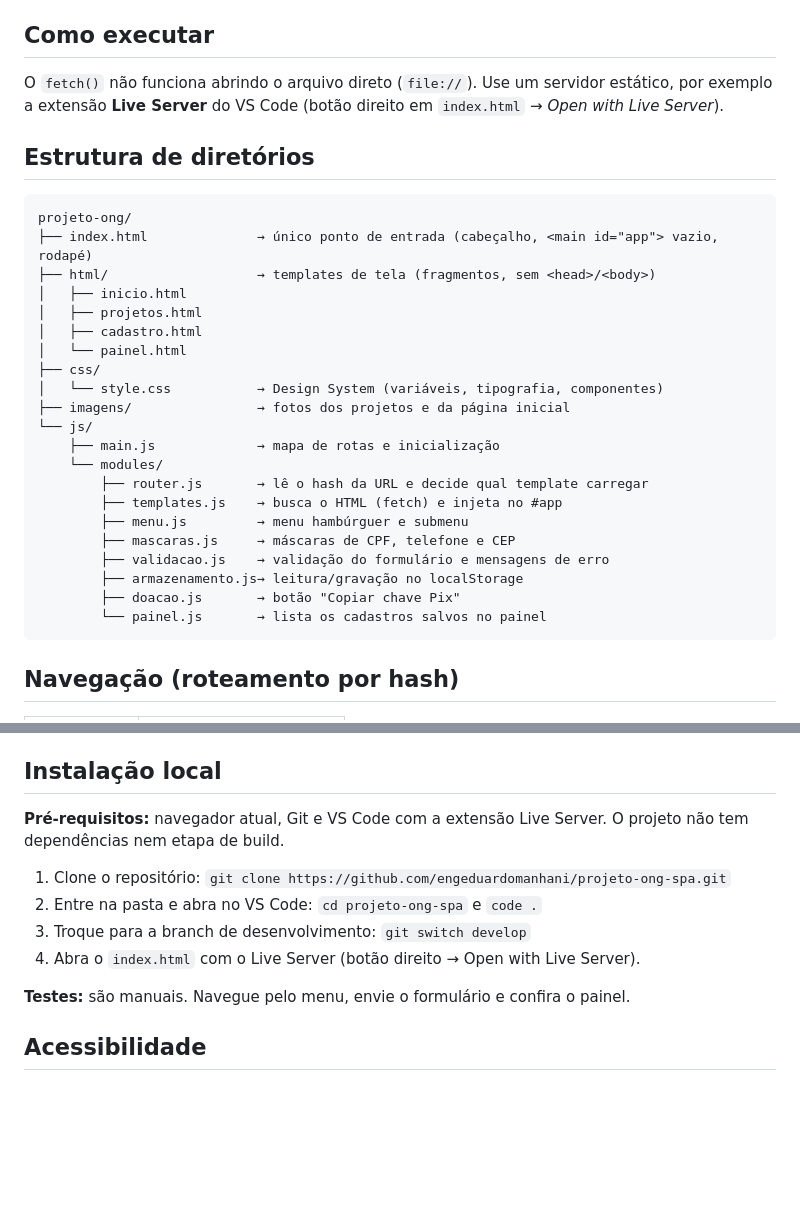
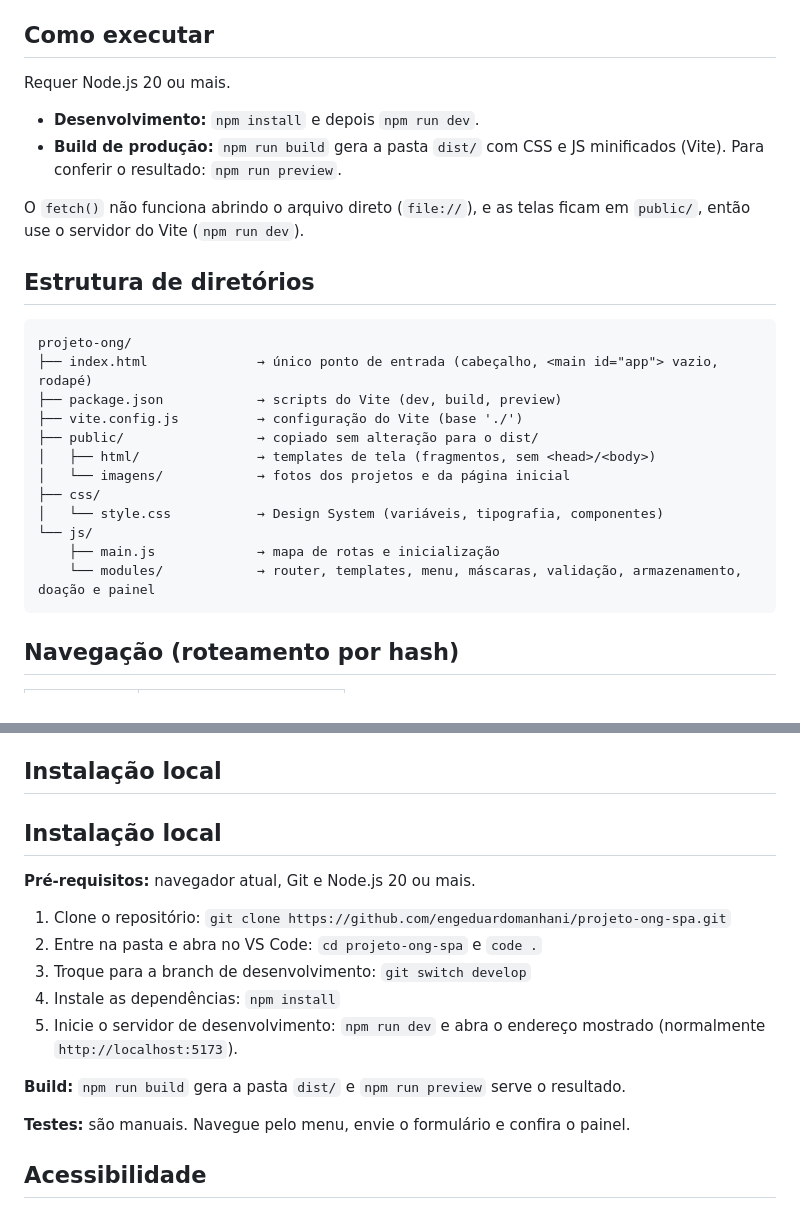
Before and after one commit to engeduardomanhani/projeto-ong-spa, a Markdown page: README.md, 2 parts joined by grey strips. Drawn GitHub-style; blank space fills up the shorter version.

Commit message:
docs: atualizar README com o build

````diff
--- a/README.md
+++ b/README.md
@@ -8,34 +8,28 @@ por JavaScript dentro de `<main id="app">`.
 
 ## Como executar
 
-O `fetch()` não funciona abrindo o arquivo direto (`file://`). Use um servidor
-estático, por exemplo a extensão **Live Server** do VS Code (botão direito em
-`index.html` → *Open with Live Server*).
+Requer Node.js 20 ou mais.
+
+- **Desenvolvimento:** `npm install` e depois `npm run dev`.
+- **Build de produção:** `npm run build` gera a pasta `dist/` com CSS e JS minificados (Vite). Para conferir o resultado: `npm run preview`.
+
+O `fetch()` não funciona abrindo o arquivo direto (`file://`), e as telas ficam em `public/`, então use o servidor do Vite (`npm run dev`).
 
 ## Estrutura de diretórios
 
 ```
 projeto-ong/
 ├── index.html              → único ponto de entrada (cabeçalho, <main id="app"> vazio, rodapé)
-├── html/                   → templates de tela (fragmentos, sem <head>/<body>)
-│   ├── inicio.html
-│   ├── projetos.html
-│   ├── cadastro.html
-│   └── painel.html
+├── package.json            → scripts do Vite (dev, build, preview)
+├── vite.config.js          → configuração do Vite (base './')
+├── public/                 → copiado sem alteração para o dist/
+│   ├── html/               → templates de tela (fragmentos, sem <head>/<body>)
+│   └── imagens/            → fotos dos projetos e da página inicial
 ├── css/
 │   └── style.css           → Design System (variáveis, tipografia, componentes)
-├── imagens/                → fotos dos projetos e da página inicial
 └── js/
     ├── main.js             → mapa de rotas e inicialização
-    └── modules/
-        ├── router.js       → lê o hash da URL e decide qual template carregar
-        ├── templates.js    → busca o HTML (fetch) e injeta no #app
-        ├── menu.js         → menu hambúrguer e submenu
-        ├── mascaras.js     → máscaras de CPF, telefone e CEP
-        ├── validacao.js    → validação do formulário e mensagens de erro
-        ├── armazenamento.js→ leitura/gravação no localStorage
-        ├── doacao.js       → botão "Copiar chave Pix"
-        └── painel.js       → lista os cadastros salvos no painel
+    └── modules/            → router, templates, menu, máscaras, validação, armazenamento, doação e painel
 ```
 
 ## Navegação (roteamento por hash)
@@ -101,12 +95,17 @@ Exemplo: `docs: documentar o fluxo GitFlow no README`.
 
 ## Instalação local
 
-**Pré-requisitos:** navegador atual, Git e VS Code com a extensão Live Server. O projeto não tem dependências nem etapa de build.
+## Instalação local
+
+**Pré-requisitos:** navegador atual, Git e Node.js 20 ou mais.
 
 1. Clone o repositório: `git clone https://github.com/engeduardomanhani/projeto-ong-spa.git`
 2. Entre na pasta e abra no VS Code: `cd projeto-ong-spa` e `code .`
 3. Troque para a branch de desenvolvimento: `git switch develop`
-4. Abra o `index.html` com o Live Server (botão direito → Open with Live Server).
+4. Instale as dependências: `npm install`
+5. Inicie o servidor de desenvolvimento: `npm run dev` e abra o endereço mostrado (normalmente `http://localhost:5173`).
+
+**Build:** `npm run build` gera a pasta `dist/` e `npm run preview` serve o resultado.
 
 **Testes:** são manuais. Navegue pelo menu, envie o formulário e confira o painel.
 
````
